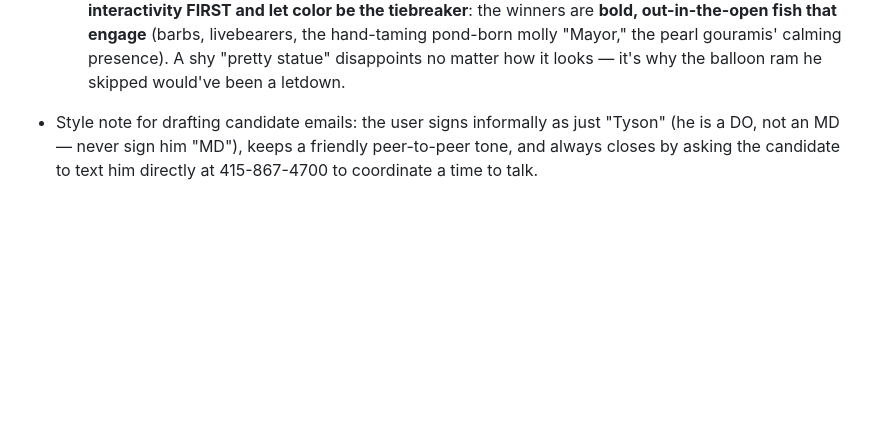
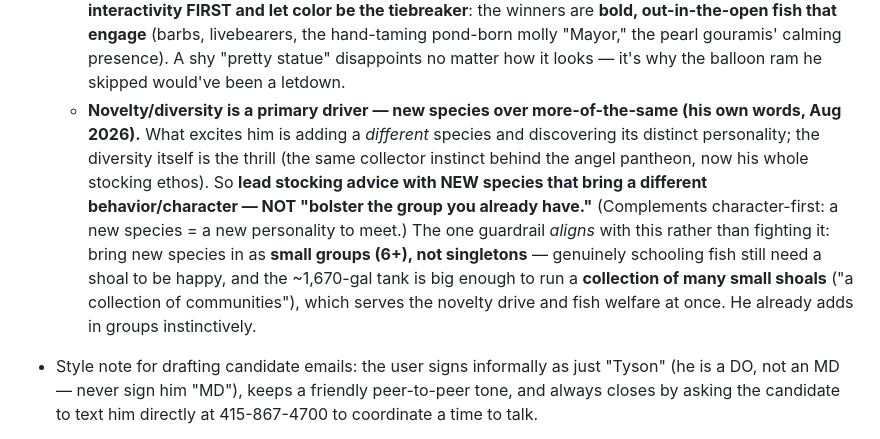
Before and after one commit to smithtl12/smith-reunion-2026, a Markdown page: CLAUDE.md, the part around the change. Rendered like a GitHub page; blank space fills up the shorter version.

Commit message:
Add standing note: novelty/diversity drives his stocking (#265)
Capture Tyson's stated preference (Aug 2026): new species with
different personalities excite him more than bolstering existing
groups. Lead stocking advice with new species, brought in as small
groups, leveraging the big tank as a collection of shoals.


Claude-Session: https://claude.ai/code/session_01SwBdByHjzH2rzwXuiog6fw

Co-authored-by: Claude <noreply@anthropic.com>

```diff
--- a/CLAUDE.md
+++ b/CLAUDE.md
@@ -156,6 +156,19 @@ These are standing preferences for Claude when helping this user.
     (barbs, livebearers, the hand-taming pond-born molly "Mayor," the pearl
     gouramis' calming presence). A shy "pretty statue" disappoints no matter
     how it looks — it's why the balloon ram he skipped would've been a letdown.
+  - **Novelty/diversity is a primary driver — new species over more-of-the-same
+    (his own words, Aug 2026).** What excites him is adding a *different* species
+    and discovering its distinct personality; the diversity itself is the thrill
+    (the same collector instinct behind the angel pantheon, now his whole
+    stocking ethos). So **lead stocking advice with NEW species that bring a
+    different behavior/character — NOT "bolster the group you already have."**
+    (Complements character-first: a new species = a new personality to meet.)
+    The one guardrail *aligns* with this rather than fighting it: bring new
+    species in as **small groups (6+), not singletons** — genuinely schooling
+    fish still need a shoal to be happy, and the ~1,670-gal tank is big enough to
+    run a **collection of many small shoals** ("a collection of communities"),
+    which serves the novelty drive and fish welfare at once. He already adds in
+    groups instinctively.
 
 - Style note for drafting candidate emails: the user signs informally as just
   "Tyson" (he is a DO, not an MD — never sign him "MD"), keeps a friendly
```
